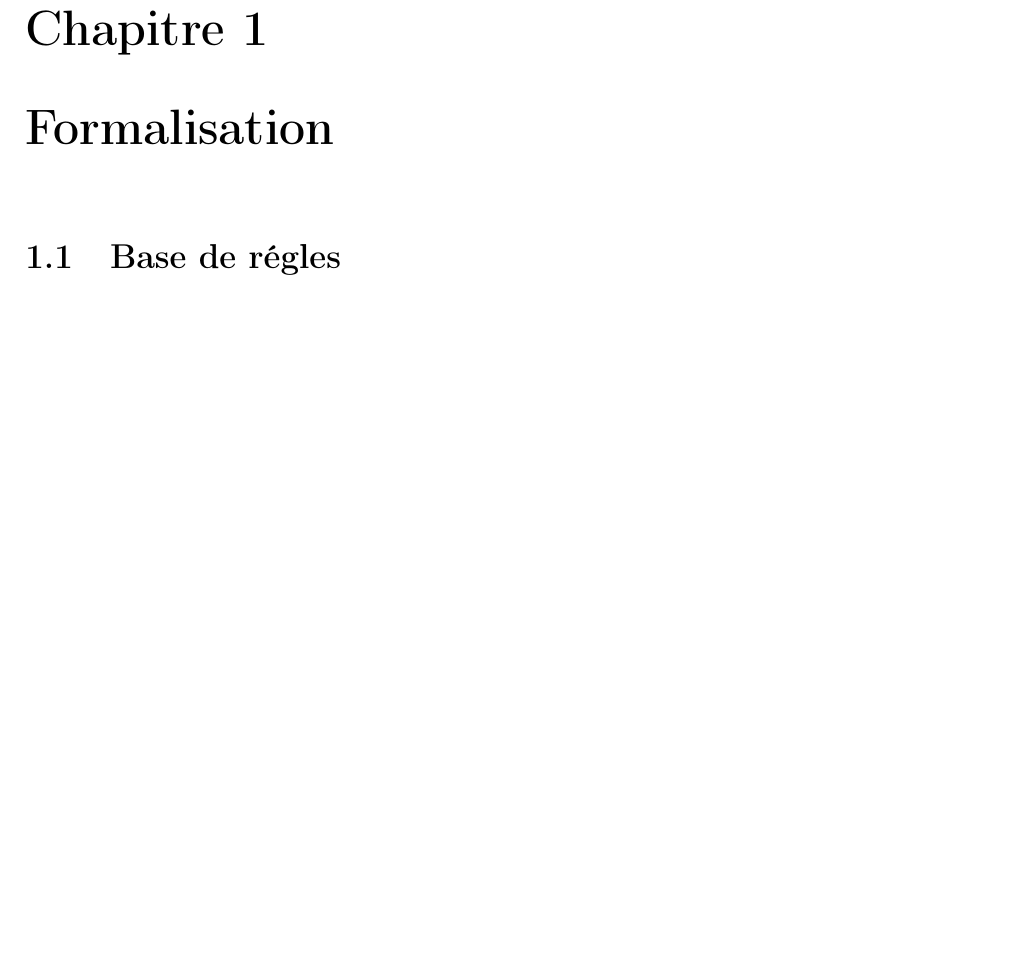
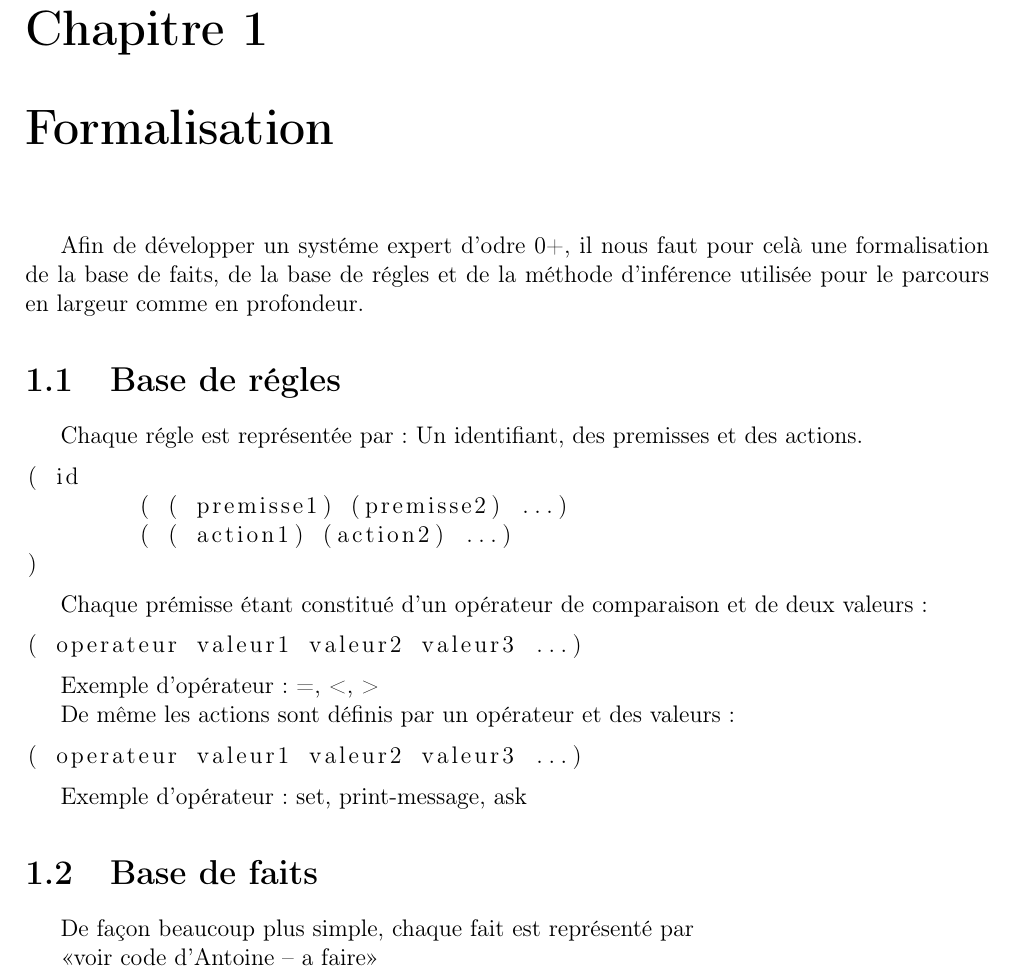
Before and after one commit to mdamien/lisp-tp3, a LaTeX document (rapport.tex, which reads chapter1.tex): part of page 4 of 6, cut so that both start at the same text, the shorter picture padded with empty space. Compiled offline with pdfLaTeX.

Commit message:
began to fill out chapter 1

```diff
--- a/chapter1.tex
+++ b/chapter1.tex
@@ -1,2 +1,35 @@
 \chapter{Formalisation}
+
+Afin de développer un systéme expert d'odre 0+, il nous faut pour celà une formalisation de la base de faits, de la base de régles et de la méthode d'inférence utilisée pour le parcours en largeur comme en profondeur.
+
  \section{Base de régles}
+
+Chaque régle est représentée par: Un identifiant, des premisses et des actions.
+
+\begin{lstlisting}
+( id
+	( ( premisse1) (premisse2) ...)
+	( ( action1) (action2) ...)
+)
+\end{lstlisting}
+
+Chaque prémisse étant constitué d'un opérateur de comparaison et de deux valeurs:
+
+\begin{lstlisting}
+( operateur valeur1 valeur2 valeur3 ...)
+\end{lstlisting}
+
+Exemple d'opérateur: =, <, >
+
+De même les actions sont définis par un opérateur et des valeurs:
+\begin{lstlisting}
+( operateur valeur1 valeur2 valeur3 ...)
+\end{lstlisting}
+
+Exemple d'opérateur: set, print-message, ask
+
+ \section{Base de faits}
+
+De façon beaucoup plus simple, chaque fait est représenté par
+
+<<voir code d'Antoine -- a faire>>
```
Also changed, not shown: rapport.pdf.
